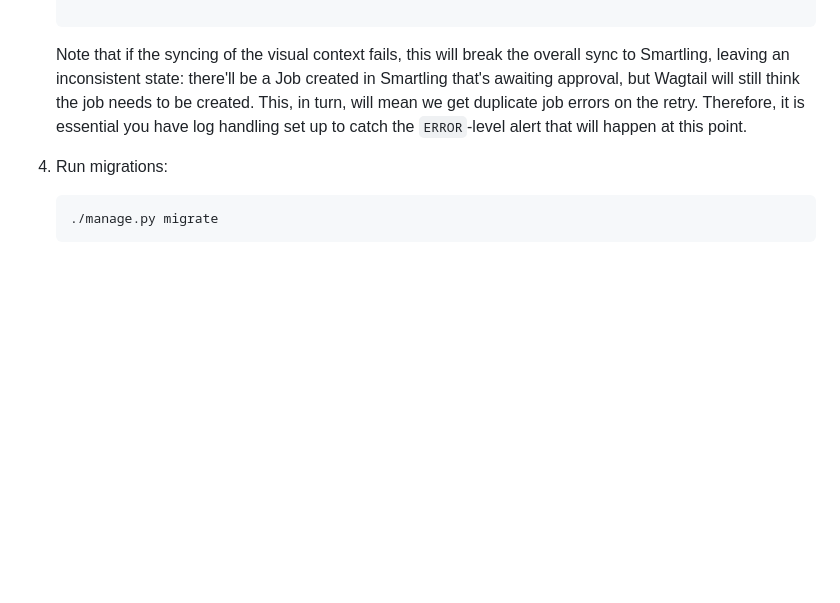
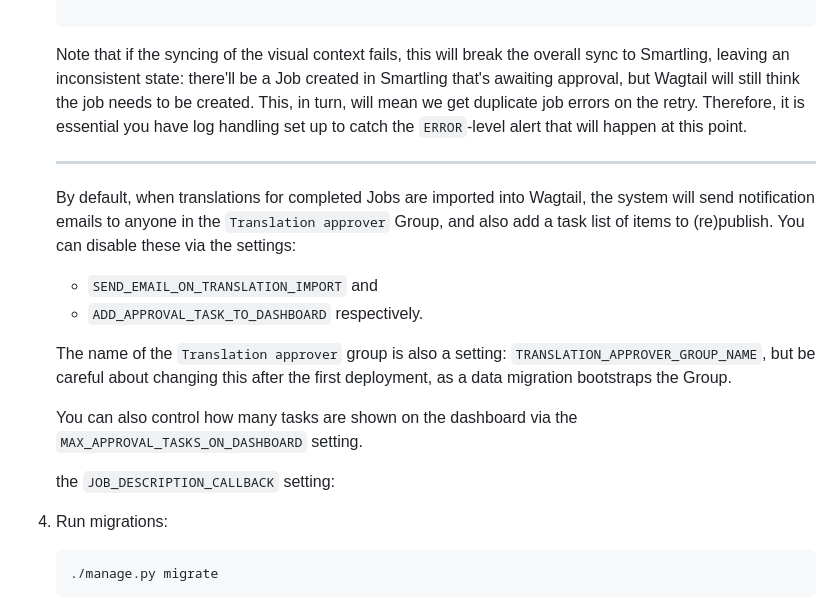
Before and after one commit to mozilla/wagtail-localize-smartling, a Markdown page: README.md, the part around the change. GitHub-like rendering; blank space fills up the shorter version.

Commit message:
Update README with new settings

````diff
--- a/README.md
+++ b/README.md
@@ -185,6 +185,26 @@ integrates with the Smartling translation platform.
     duplicate job errors on the retry. Therefore, it is essential you have log
     handling set up to catch the `ERROR`-level alert that will happen at this point.
 
+    ----
+
+    By default, when translations for completed Jobs are imported into Wagtail,
+    the system will send notification emails to anyone in the `Translation approver`
+    Group, and also add a task list of items to (re)publish. You can disable these via
+    the settings:
+    - `SEND_EMAIL_ON_TRANSLATION_IMPORT`
+    and
+    - `ADD_APPROVAL_TASK_TO_DASHBOARD`
+    respectively.
+
+    The name of the `Translation approver` group is also a setting:
+    `TRANSLATION_APPROVER_GROUP_NAME`, but be careful about changing
+    this after the first deployment, as a data migration bootstraps the Group.
+
+    You can also control how many tasks are shown on the dashboard
+    via the `MAX_APPROVAL_TASKS_ON_DASHBOARD` setting.
+
+    the `JOB_DESCRIPTION_CALLBACK` setting:
+
 4. Run migrations:
 
     ```sh
````
